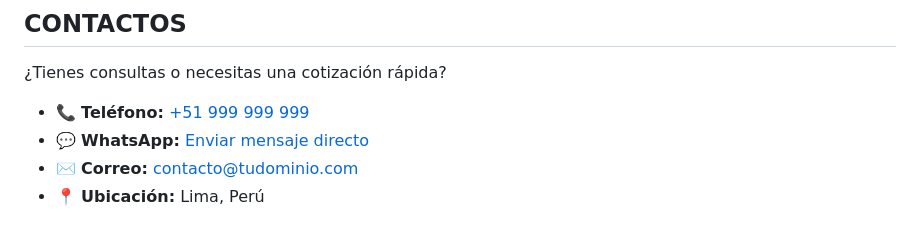
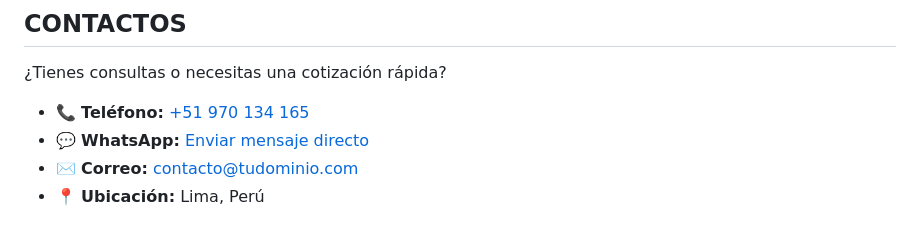
Before and after one commit to lusistem/Prisma-Stone, a Markdown page: README.md, the part around one of its changes. Drawn GitHub-style.

```diff
--- a/README.md
+++ b/README.md
@@ -83,7 +83,7 @@ Encuéntranos en nuestras plataformas oficiales:
 ## CONTACTOS
 ¿Tienes consultas o necesitas una cotización rápida?
 
-- 📞 **Teléfono:** [+51 999 999 999](tel:+51999999999)
-- 💬 **WhatsApp:** [Enviar mensaje directo](https://wa.me/51999999999?text=Hola,%20deseo%20solicitar%20una%20cotización)
+- 📞 **Teléfono:** [+51 970 134 165](tel:+51970134165)
+- 💬 **WhatsApp:** [Enviar mensaje directo](https://wa.me/51970134165?text=Hola,%20deseo%20solicitar%20una%20cotización)
 - ✉️ **Correo:** contacto@tudominio.com
 - 📍 **Ubicación:** Lima, Perú
```
Also changed, not shown: other parts of README.md (+2 -2 lines).
